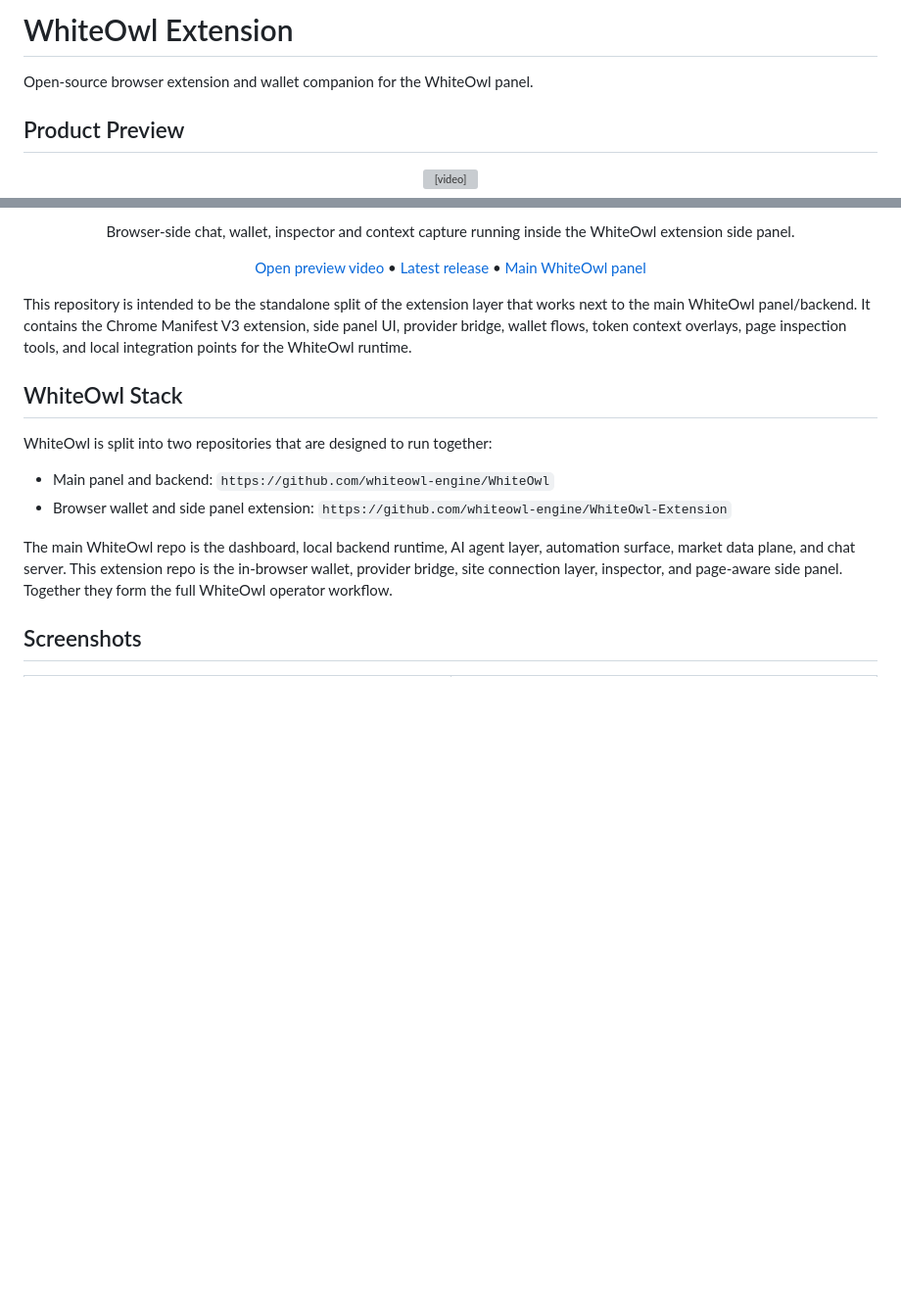
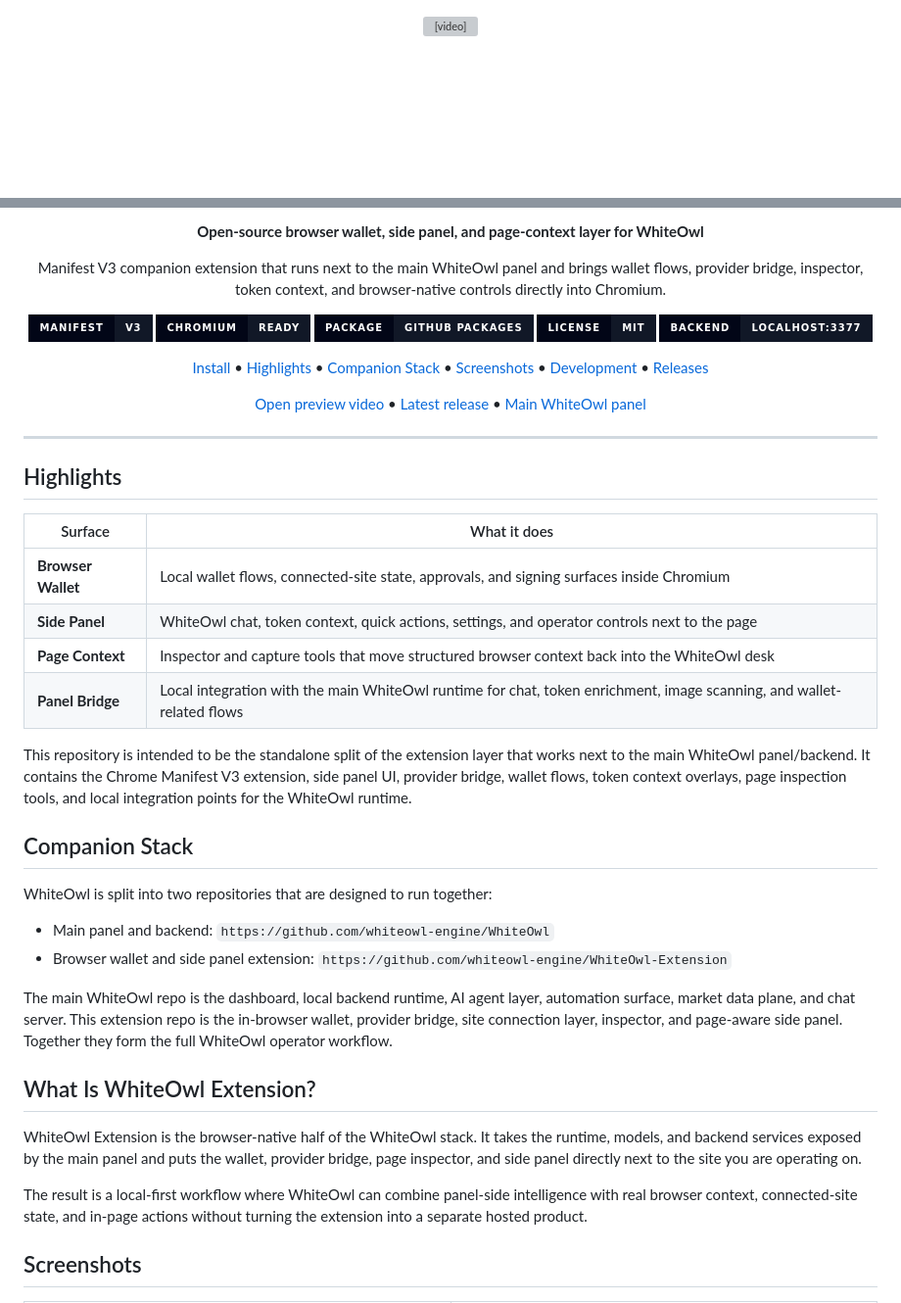
Before and after one commit to whiteowl-engine/WhiteOwl-Extension, a Markdown page: README.md, 2 parts joined by grey strips. Shown at 98% size. Rendered like a GitHub page; badges without logos; blank space fills up the shorter version; grey boxes are pictures that could not be loaded.

Commit message:
Restyle extension README to match main repo

```diff
--- a/README.md
+++ b/README.md
@@ -1,9 +1,3 @@
-# WhiteOwl Extension
-
-Open-source browser extension and wallet companion for the WhiteOwl panel.
-
-## Product Preview
-
 <p align="center">
 	<video src="./ex.mp4" controls muted playsinline preload="metadata" poster="./screenshots/chat-surface.png" width="100%"></video>
 </p>
@@ -11,5 +7,26 @@ Open-source browser extension and wallet companion for the WhiteOwl panel.
 <p align="center">
-	Browser-side chat, wallet, inspector and context capture running inside the WhiteOwl extension side panel.
+	<strong>Open-source browser wallet, side panel, and page-context layer for WhiteOwl</strong>
+</p>
+
+<p align="center">
+	Manifest V3 companion extension that runs next to the main WhiteOwl panel and brings wallet flows, provider bridge, inspector, token context, and browser-native controls directly into Chromium.
+</p>
+
+<p align="center">
+	<img src="https://img.shields.io/badge/manifest-v3-111827?style=for-the-badge&logo=googlechrome&logoColor=fbbf24&labelColor=020617" alt="Manifest V3">
+	<img src="https://img.shields.io/badge/chromium-ready-111827?style=for-the-badge&logo=googlechrome&logoColor=7dd3fc&labelColor=020617" alt="Chromium Ready">
+	<img src="https://img.shields.io/badge/package-github%20packages-111827?style=for-the-badge&logo=github&logoColor=ffffff&labelColor=020617" alt="GitHub Packages">
+	<img src="https://img.shields.io/badge/license-MIT-111827?style=for-the-badge&logo=opensourceinitiative&logoColor=a3e635&labelColor=020617" alt="License">
+	<img src="https://img.shields.io/badge/backend-localhost%3A3377-111827?style=for-the-badge&logo=electron&logoColor=5eead4&labelColor=020617" alt="Backend Target">
+</p>
+
+<p align="center">
+	<a href="#install">Install</a> •
+	<a href="#highlights">Highlights</a> •
+	<a href="#companion-stack">Companion Stack</a> •
+	<a href="#screenshots">Screenshots</a> •
+	<a href="#development">Development</a> •
+	<a href="#releases">Releases</a>
 </p>
 
 <p align="center">
@@ -18,9 +35,20 @@ Open-source browser extension and wallet companion for the WhiteOwl panel.
 	<a href="https://github.com/whiteowl-engine/WhiteOwl">Main WhiteOwl panel</a>
 </p>
 
+---
+
+## Highlights
+
+| Surface | What it does |
+|---|---|
+| **Browser Wallet** | Local wallet flows, connected-site state, approvals, and signing surfaces inside Chromium |
+| **Side Panel** | WhiteOwl chat, token context, quick actions, settings, and operator controls next to the page |
+| **Page Context** | Inspector and capture tools that move structured browser context back into the WhiteOwl desk |
+| **Panel Bridge** | Local integration with the main WhiteOwl runtime for chat, token enrichment, image scanning, and wallet-related flows |
+
 This repository is intended to be the standalone split of the extension layer that works next to the main WhiteOwl panel/backend. It contains the Chrome Manifest V3 extension, side panel UI, provider bridge, wallet flows, token context overlays, page inspection tools, and local integration points for the WhiteOwl runtime.
 
-## WhiteOwl Stack
+## Companion Stack
 
 WhiteOwl is split into two repositories that are designed to run together:
 
@@ -28,6 +56,12 @@ WhiteOwl is split into two repositories that are designed to run together:
 - Browser wallet and side panel extension: `https://github.com/whiteowl-engine/WhiteOwl-Extension`
 
 The main WhiteOwl repo is the dashboard, local backend runtime, AI agent layer, automation surface, market data plane, and chat server. This extension repo is the in-browser wallet, provider bridge, site connection layer, inspector, and page-aware side panel. Together they form the full WhiteOwl operator workflow.
+
+## What Is WhiteOwl Extension?
+
+WhiteOwl Extension is the browser-native half of the WhiteOwl stack. It takes the runtime, models, and backend services exposed by the main panel and puts the wallet, provider bridge, page inspector, and side panel directly next to the site you are operating on.
+
+The result is a local-first workflow where WhiteOwl can combine panel-side intelligence with real browser context, connected-site state, and in-page actions without turning the extension into a separate hosted product.
 
 ## Screenshots
 
```
Also changed, not shown: other parts of README.md (+2 -0 lines).
